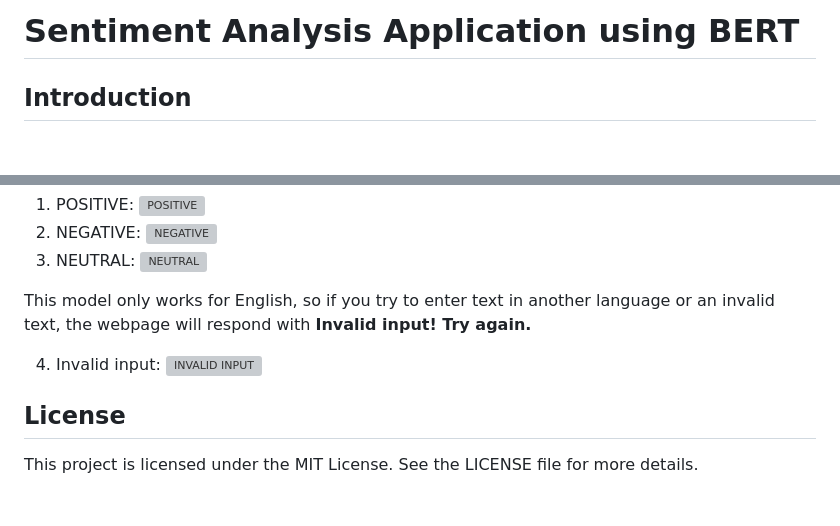
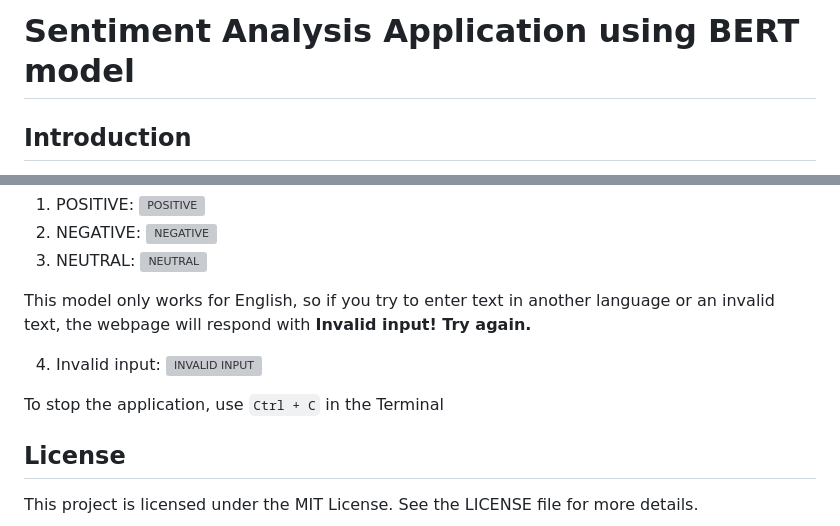
Before and after one commit to arthurtran04/ibm-sentiment-analysis, a Markdown page: README.md, 2 parts joined by grey strips. Drawn GitHub-style; blank space fills up the shorter version; grey boxes are pictures that could not be loaded.

```diff
--- a/README.md
+++ b/README.md
@@ -1,4 +1,4 @@
-# Sentiment Analysis Application using BERT
+# Sentiment Analysis Application using BERT model
 
 ## Introduction
 
@@ -93,6 +93,8 @@ This model only works for English, so if you try to enter text in another langua
 4. Invalid input:</br>
     <img width="600rem" alt="INVALID INPUT" src="https://github.com/user-attachments/assets/b496ed4e-2466-438d-9a55-59122789ae21" />
 
+To stop the application, use `Ctrl + C` in the Terminal
+
 ## License
 
 This project is licensed under the MIT License. See the LICENSE file for more details.
```
